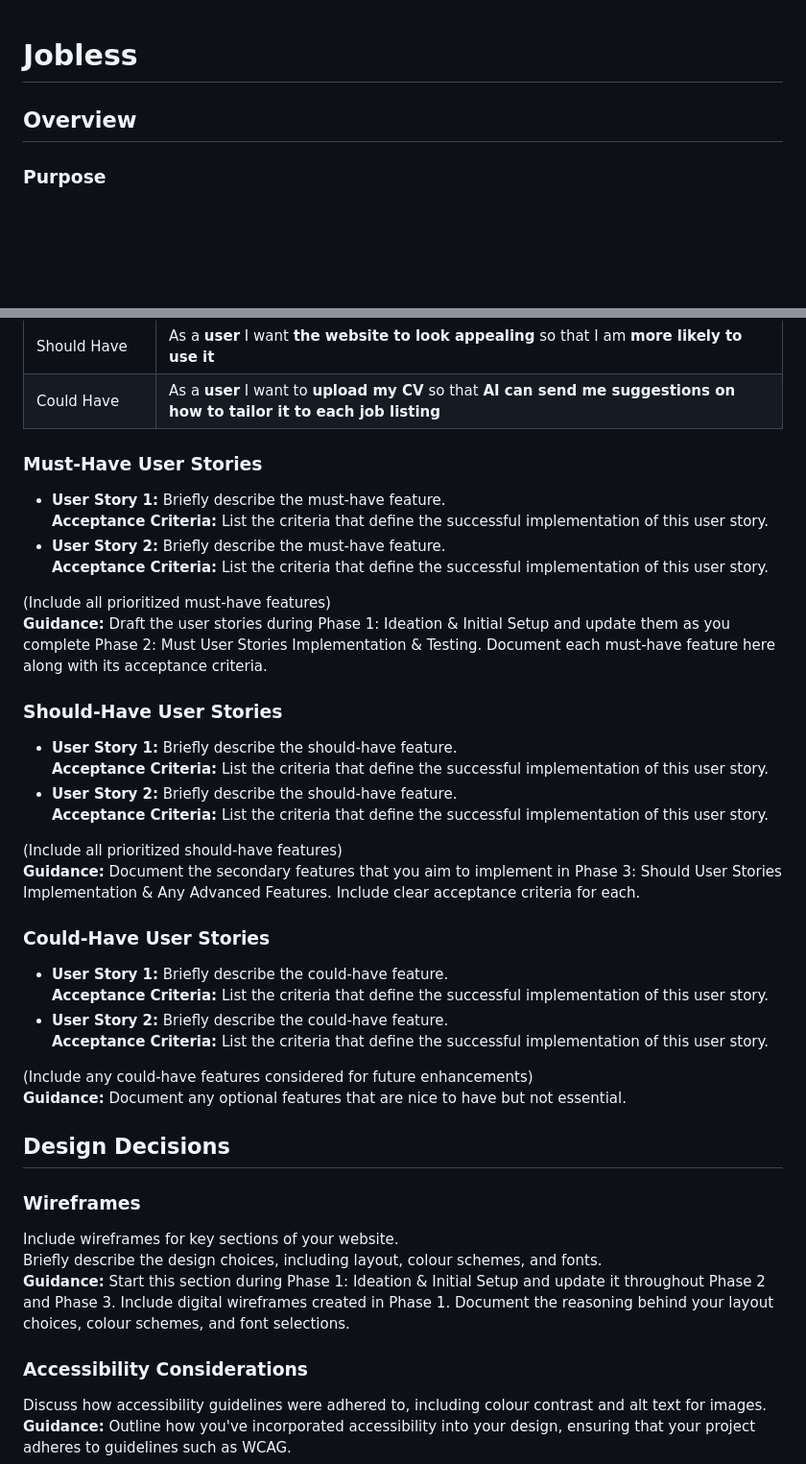
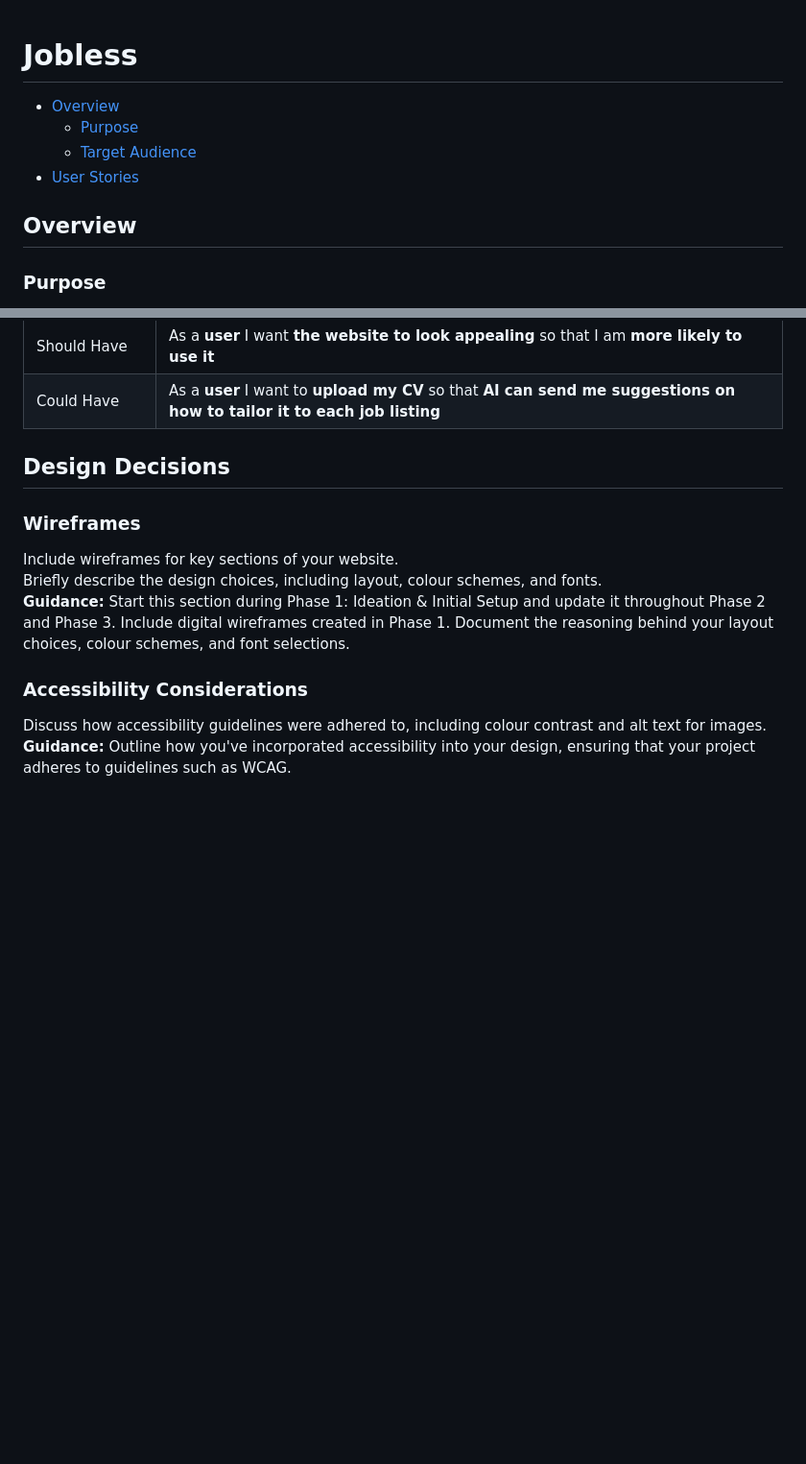
Before and after one commit to andreamaestri/jobless, a Markdown page: README.md, 2 parts joined by grey strips. Shown at 96% size. Drawn GitHub-style; blank space fills up the shorter version.

Commit message:
Update: readme to include small alterations

```diff
--- a/README.md
+++ b/README.md
@@ -1,6 +1,11 @@
 # Jobless
 
+- [Overview](#overview)
+  - [Purpose](#purpose)
+  - [Target Audience](#target-audience)
+- [User Stories](#user-stories)
 ## Overview
+
 
 ### Purpose
 An application to track job searching activities. Logged in users can make a lists of jobs, contacts and events. Jobs can be marked as 'favourites'. Users can update and delete items they have added to their lists to keep an up to date record.
@@ -28,33 +33,6 @@ The target audience is all job seekers, both out of work and currently employed.
 | Must Have | As a **user** I want to **add the details of a job I would like to apply for** so that I can **track potential job opportunities** |
 | Should Have | As a **user** I want **the website to look appealing** so that I am **more likely to use it** |
 | Could Have | As a **user** I want to **upload my CV** so that **AI can send me suggestions on how to tailor it to each job listing** |
-
-### Must-Have User Stories
-- **User Story 1:** Briefly describe the must-have feature.
-  **Acceptance Criteria:** List the criteria that define the successful implementation of this user story.
-- **User Story 2:** Briefly describe the must-have feature.
-  **Acceptance Criteria:** List the criteria that define the successful implementation of this user story.
-
-(Include all prioritized must-have features)
-**Guidance:** Draft the user stories during Phase 1: Ideation & Initial Setup and update them as you complete Phase 2: Must User Stories Implementation & Testing. Document each must-have feature here along with its acceptance criteria.
-
-### Should-Have User Stories
-- **User Story 1:** Briefly describe the should-have feature.
-  **Acceptance Criteria:** List the criteria that define the successful implementation of this user story.
-- **User Story 2:** Briefly describe the should-have feature.
-  **Acceptance Criteria:** List the criteria that define the successful implementation of this user story.
-
-(Include all prioritized should-have features)
-**Guidance:** Document the secondary features that you aim to implement in Phase 3: Should User Stories Implementation & Any Advanced Features. Include clear acceptance criteria for each.
-
-### Could-Have User Stories
-- **User Story 1:** Briefly describe the could-have feature.
-  **Acceptance Criteria:** List the criteria that define the successful implementation of this user story.
-- **User Story 2:** Briefly describe the could-have feature.
-  **Acceptance Criteria:** List the criteria that define the successful implementation of this user story.
-
-(Include any could-have features considered for future enhancements)
-**Guidance:** Document any optional features that are nice to have but not essential.
 
 ## Design Decisions
 
```
